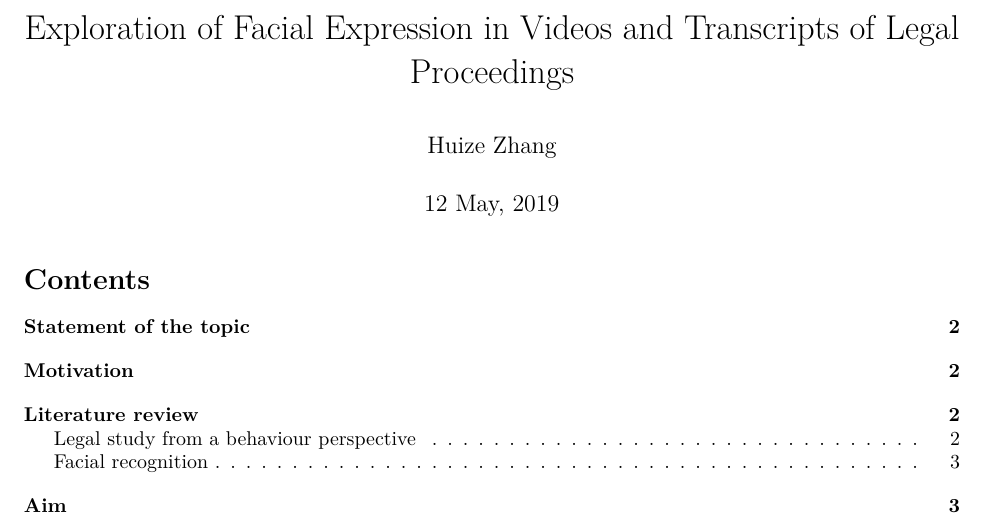
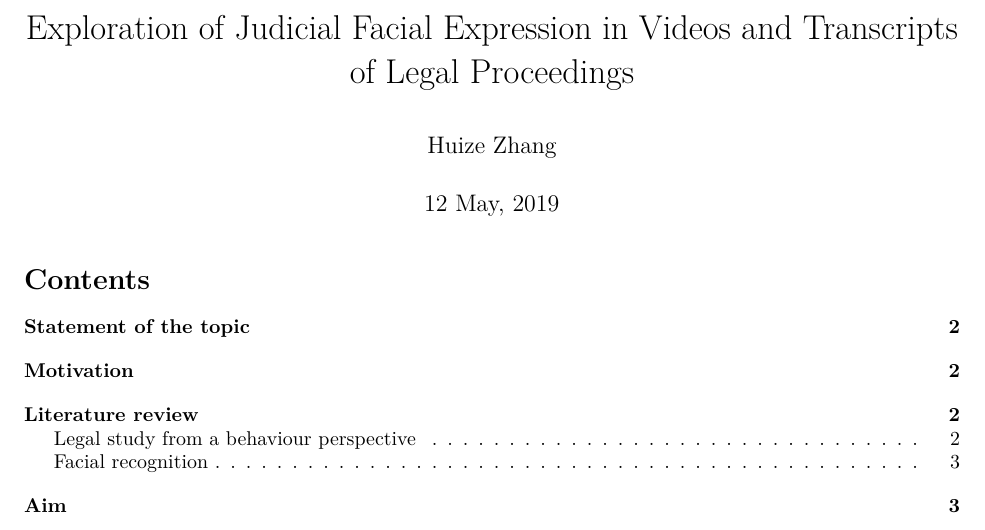
Before and after one commit to huizezhang-sherry/ETC4860, an R Markdown document (Proposal.Rmd): part of page 1 of 15, cut so that both start at the same text. Rendered offline with R 4.5, knitr and Pandoc, then LaTeX, with nearby package versions; a font, style sheet, LaTeX package, included part or bibliography that could not be used is replaced or left out.

Commit message:
update presentation and proposal

```diff
--- a/Proposal.Rmd
+++ b/Proposal.Rmd
@@ -1,5 +1,5 @@
 ---
-title: "Exploration of Facial Expression in Videos and Transcripts of Legal Proceedings"
+title: "Exploration of Judicial Facial Expression in Videos and Transcripts of Legal Proceedings"
 author: "Huize Zhang"
 date: "`r format(Sys.time(), '%d %B, %Y')`"
 output:
```
Also changed, not shown: Presentation.html, Proposal.pdf, 1 other file.
